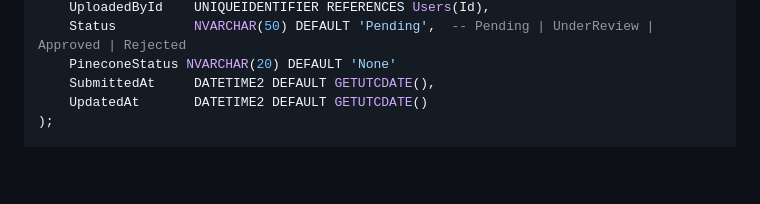
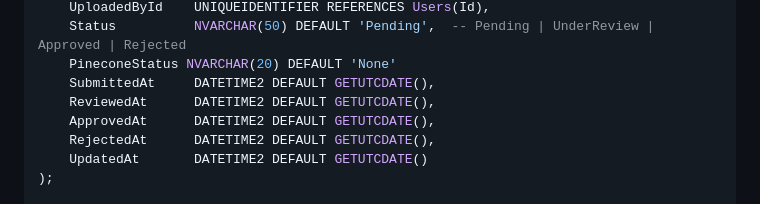
Before and after one commit to Capstone-Collaboration-Group/MonteAI, a Markdown page: docs/PROJECT_ARCHITECTURE.md, the part around the change. Drawn GitHub-style; blank space fills up the shorter version.

Commit message:
docs: added schema properties for Theses

```diff
--- a/docs/PROJECT_ARCHITECTURE.md
+++ b/docs/PROJECT_ARCHITECTURE.md
@@ -703,6 +703,9 @@ CREATE TABLE Theses (
     Status          NVARCHAR(50) DEFAULT 'Pending',  -- Pending | UnderReview | Approved | Rejected
     PineconeStatus NVARCHAR(20) DEFAULT 'None'
     SubmittedAt     DATETIME2 DEFAULT GETUTCDATE(),
+    ReviewedAt      DATETIME2 DEFAULT GETUTCDATE(),
+    ApprovedAt      DATETIME2 DEFAULT GETUTCDATE(),
+    RejectedAt      DATETIME2 DEFAULT GETUTCDATE(),
     UpdatedAt       DATETIME2 DEFAULT GETUTCDATE()
 );
 
```
